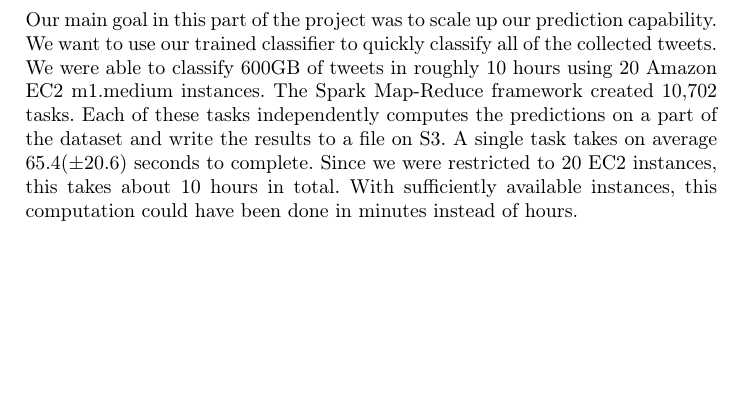
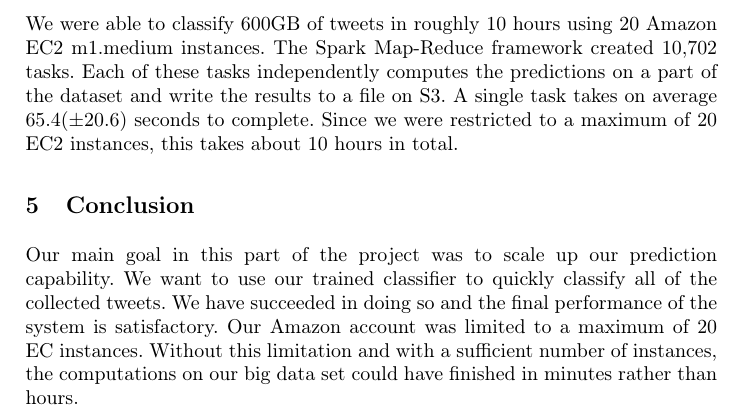
Before and after one commit to alialavia/bigdata, a LaTeX paper (report/milestone3/interimreport.tex): part of page 5 of 7, cut so that both start at the same text, the shorter picture padded with empty space. Compiled offline with pdfLaTeX.

Commit message:
Added short conclusion
Former-commit-id: 56c92fb11de6296ddca3ef8011a11a840a25959d
Former-commit-id: bd9471859051a90ebf5061ab9a2d3410ffe96e85
Former-commit-id: 4b176a6821b258aded7eb6cdc77a15fa75ffc4dd

```diff
--- a/report/milestone3/interimreport.tex
+++ b/report/milestone3/interimreport.tex
@@ -155,7 +155,10 @@ Selecting the sampling rate R is non-trivial, as it depends on the life time of
 
 \subsection{Prediction scalability}
 
-Our main goal in this part of the project was to scale up our prediction capability. We want to use our trained classifier to quickly classify all of the collected tweets. We were able to classify 600GB of tweets in roughly 10 hours using 20 Amazon EC2 m1.medium instances. The Spark Map-Reduce framework created 10,702 tasks. Each of these tasks independently computes the predictions on a part of the dataset and write the results to a file on S3. A single task takes on average $65.4 (\pm 20.6)$ seconds to complete. Since we were restricted to 20 EC2 instances, this takes about 10 hours in total. With sufficiently available instances, this computation could have been done in minutes instead of hours.
+We were able to classify 600GB of tweets in roughly 10 hours using 20 Amazon EC2 m1.medium instances. The Spark Map-Reduce framework created 10,702 tasks. Each of these tasks independently computes the predictions on a part of the dataset and write the results to a file on S3. A single task takes on average $65.4 (\pm 20.6)$ seconds to complete. Since we were restricted to a maximum of 20 EC2 instances, this takes about 10 hours in total.
+
+\section{Conclusion}
+Our main goal in this part of the project was to scale up our prediction capability. We want to use our trained classifier to quickly classify all of the collected tweets. We have succeeded in doing so and the final performance of the system is satisfactory. Our Amazon account was limited to a maximum of 20 EC instances. Without this limitation and with a sufficient number of instances, the computations on our big data set could have finished in minutes rather than hours.
 
 \bibliographystyle{plain}
 \bibliography{report.bib}
```
